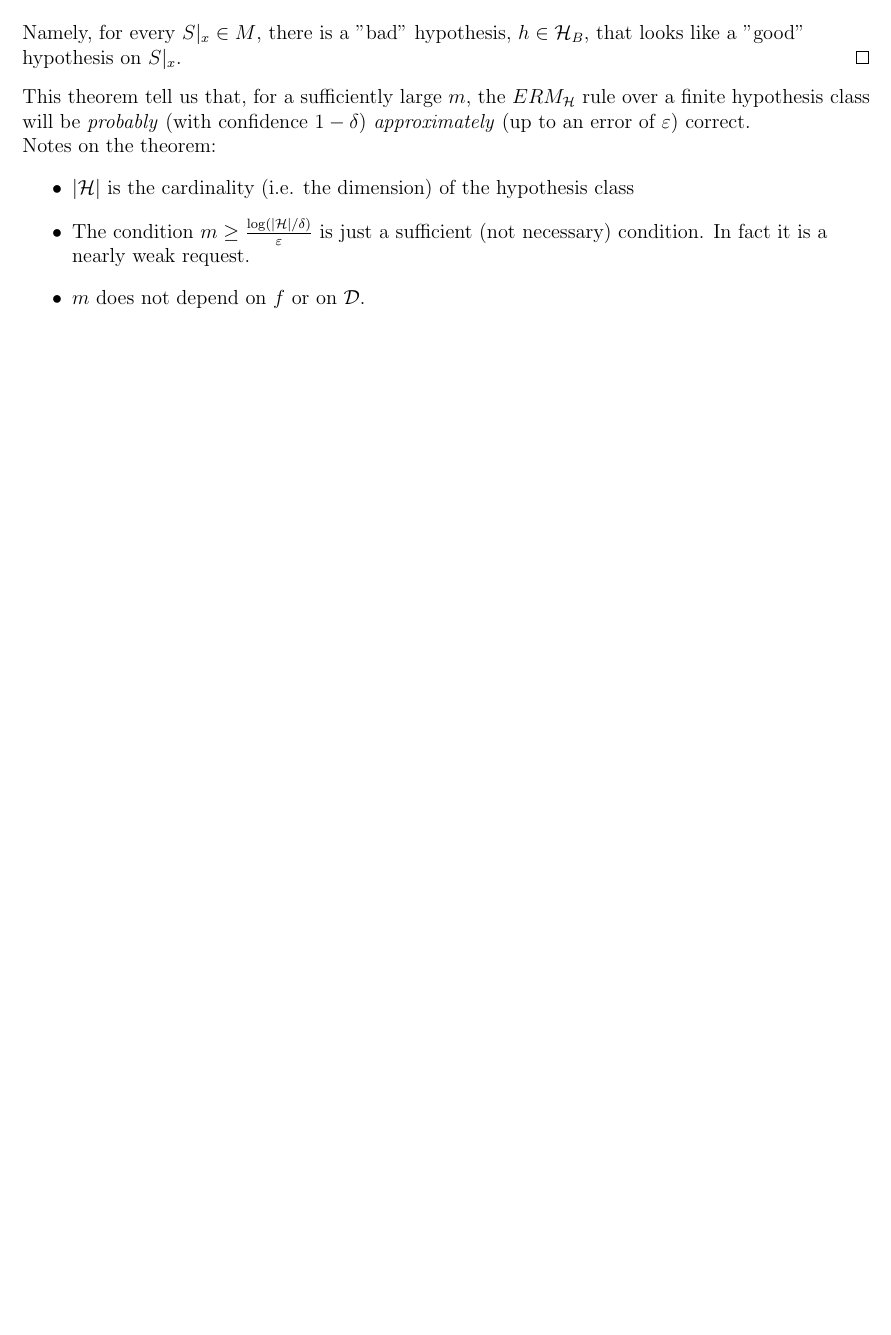
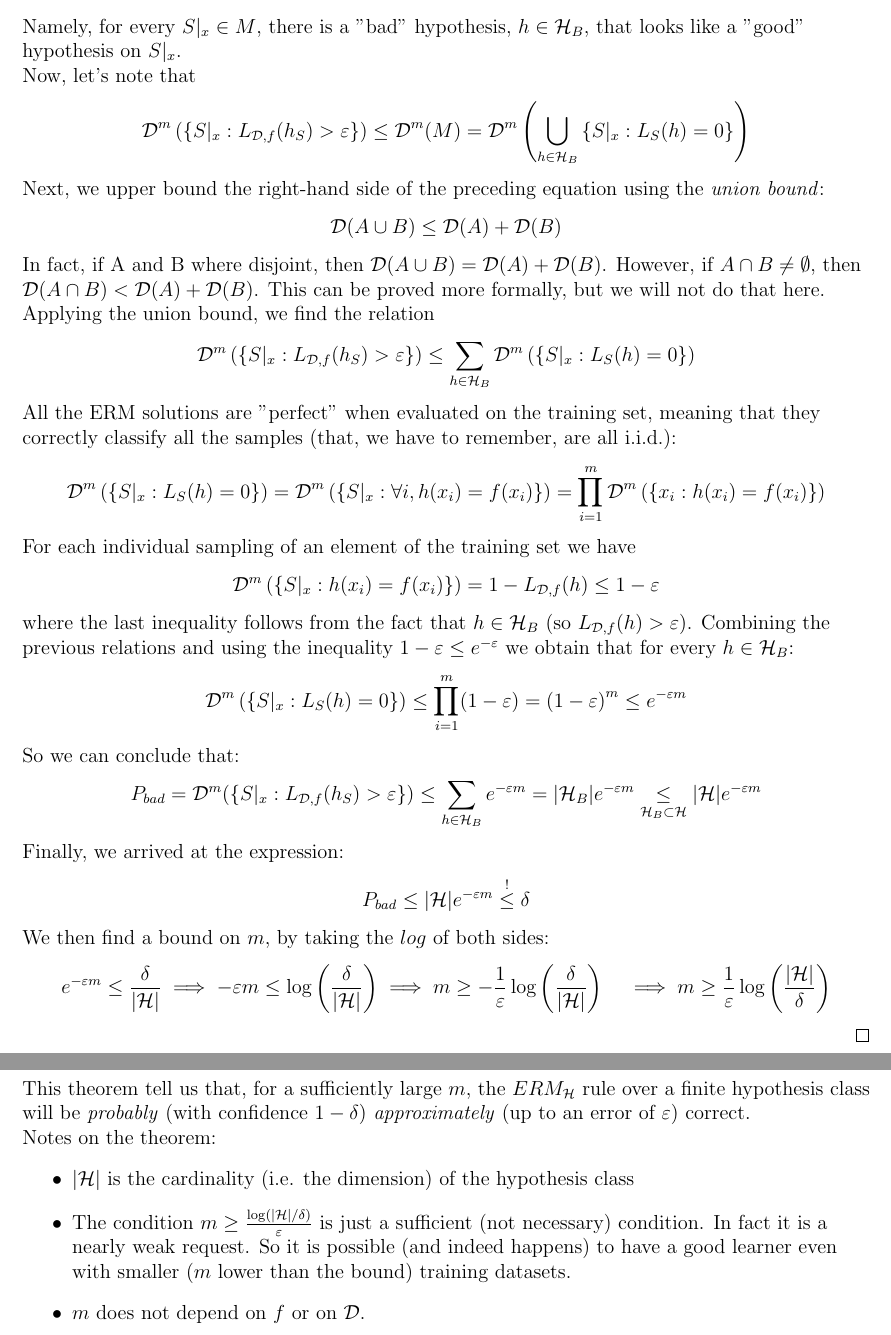
Before and after one commit to MattiaPujatti/Machine_Learning, a LaTeX thesis (machine_learning.tex): part of page 8 of 22 before the commit and two parts of pages 8 and 9 of 23 after it, the two joined at a grey line, cut so that both start at the same text, the shorter picture padded with empty space. Compiled offline with pdfLaTeX.

Commit message:
completed dim 01

```diff
--- a/machine_learning.tex
+++ b/machine_learning.tex
@@ -142,15 +142,34 @@ Then, for any $f$ and any $\mcl{D}$ for which the realizability assumption holds
 	Then, the set of "bad" hypothesis is
 	\[ \mcl{H}_B=\left\{h\in\mcl{H}:L_{\mcl{D},f}(h)>\varepsilon\right\} \]
 	The set of "misleading samples", that contains all the m-tuples which lead to a bad hypothesis after applying the ERM algorithm is:
-	\[ M=\left\{S|_x:\exists h\in\mcl{H}_B,L_S(h)=0 \right\} \]
-	Namely, for every $S|_x\in M$, there is a "bad" hypothesis, $h\in\mcl{H}_B$, that looks like a "good" hypothesis on $S|_x$.
+	\[ M=\left\{S|_x:\exists h\in\mcl{H}_B,L_S(h)=0 \right\} = \underset{h\in\mcl{H}_B}{\bigcup}\left\{S|_x:L_S(h)=0\right\} \]
+	Namely, for every $S|_x\in M$, there is a "bad" hypothesis, $h\in\mcl{H}_B$, that looks like a "good" hypothesis on $S|_x$.\\
+	Now, let's note that
+	\[ \mcl{D}^m\left(\left\{ S|_x:L_{\mcl{D},f}(h_S)>\varepsilon \right\}\right)\leq\mcl{D}^m(M)=\mcl{D}^m\left( \underset{h\in\mcl{H}_B}{\bigcup}\left\{S|_x:L_S(h)=0\right\} \right) \]
+	Next, we upper bound the right-hand side of the preceding equation using the \textit{union bound}:
+	\[ \mcl{D}(A\cup B)\leq \mcl{D}(A)+\mcl{D}(B) \]
+	In fact, if A and B where disjoint, then $\mcl{D}(A\cup B) = \mcl{D}(A) + \mcl{D}(B)$. However, if $A\cap B\neq\emptyset$, then $\mcl{D}(A\cap B) < \mcl{D}(A) + \mcl{D}(B)$. This can be proved more formally, but we will not do that here.\\
+	Applying the union bound, we find the relation
+	\[ \mcl{D}^m\left(\left\{ S|_x:L_{\mcl{D},f}(h_S)>\varepsilon \right\}\right)\leq\sum_{h\in\mcl{H}_B}\mcl{D}^m\left(\left\{ S|_x:L_S(h)=0\right\}\right) \]
+	All the ERM solutions are "perfect" when evaluated on the training set, meaning that they correctly classify all the samples (that, we have to remember, are all i.i.d.):
+	\[ \mcl{D}^m\left(\left\{ S|_x:L_S(h)=0\right\}\right)=\mcl{D}^m\left(\left\{ S|_x:\forall i,h(x_i)=f(x_i)\right\}\right)=\prod_{i=1}^m \mcl{D}^m\left(\left\{ x_i:h(x_i)=f(x_i) \right\}\right) \]
+	For each individual sampling of an element of the training set we have
+	\[ \mcl{D}^m\left(\left\{ S|_x: h(x_i)=f(x_i)\right\}\right)= 1-L_{\mcl{D},f}(h)\leq 1-\varepsilon \]
+	where the last inequality follows from the fact that $h\in\mcl{H}_B$ (so $L_{\mcl{D},f}(h)>\varepsilon$). Combining the previous relations and using the inequality $1-\varepsilon\leq e^{-\varepsilon}$ we obtain that for every $h\in\mcl{H}_B$:
+	\[ \mcl{D}^m\left(\left\{ S|_x:L_S(h)=0\right\}\right)\leq\prod_{i=1}^m(1-\varepsilon)=\left(1-\varepsilon\right)^m\leq e^{-\varepsilon m} \]
+	So we can conclude that:
+	\[ P_{bad}=\mcl{D}^m(\left\{S|_x:L_{\mcl{D},f}(h_S)>\varepsilon\right\})\leq\sum_{h\in\mcl{H}_B}e^{-\varepsilon m}=\abs{\mcl{H}_B}e^{-\varepsilon m}\underset{\mcl{H}_B\subset\mcl{H}}{\leq} \abs{\mcl{H}}e^{-\varepsilon m} \]
+	Finally, we arrived at the expression:
+	\[ P_{bad} \leq \abs{\mcl{H}}e^{-\varepsilon m}\overset{!}{\leq}\delta \]
+	We then find a bound on $m$, by taking the $log$ of both sides:
+	\[ e^{-\varepsilon m}\leq\frac{\delta}{\abs{\mcl{H}}} \implies -\varepsilon m\leq\log\left(\frac{\delta}{\abs{\mcl{H}}}\right)\implies m\geq -\frac{1}{\varepsilon}\log\left(\frac{\delta}{\abs{\mcl{H}}}\right) \quad\implies m\geq \frac{1}{\varepsilon}\log\left(\frac{\abs{\mcl{H}}}{\delta}\right)\]
 \end{proof}
 
 This theorem tell us that, for a sufficiently large $m$, the $ERM_\mcl{H}$ rule over a finite hypothesis class will be \textit{probably} (with confidence $1-\delta$) \textit{approximately} (up to an error of $\varepsilon$) correct.\\
 Notes on the theorem:
 \begin{itemize}
 \item $\abs{\mcl{H}}$ is the cardinality (i.e. the dimension) of the hypothesis class
-\item The condition $m\geq\frac{\log (\abs{\mcl{H}}/\delta)}{\varepsilon}$ is just a sufficient (not necessary) condition. In fact it is a nearly weak request.
+\item The condition $m\geq\frac{\log (\abs{\mcl{H}}/\delta)}{\varepsilon}$ is just a sufficient (not necessary) condition. In fact it is a nearly weak request. So it is possible (and indeed happens) to have a good learner even with smaller ($m$ lower than the bound) training datasets.
 \item $m$ does not depend on $f$ or on $\mcl{D}$.
 \end{itemize}
 
```
Also changed, not shown: machine_learning.pdf.
